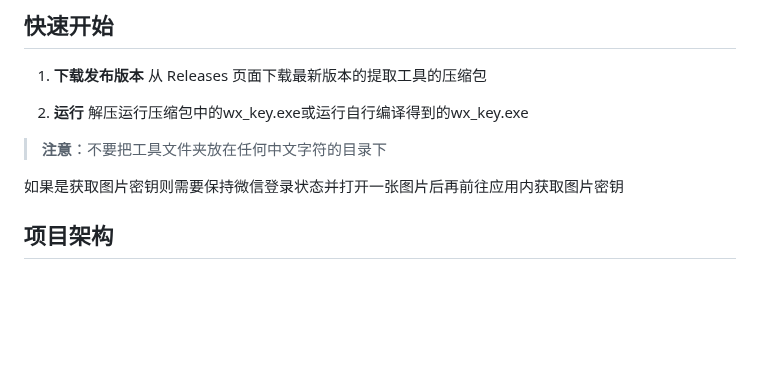
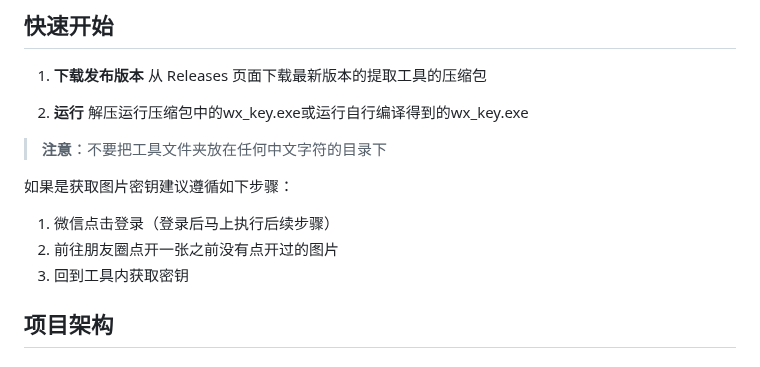
Before and after one commit to ycccccccy/wx_key, a Markdown page: README.md, the part around the change. GitHub-like rendering; blank space fills up the shorter version.

```diff
--- a/README.md
+++ b/README.md
@@ -44,7 +44,11 @@ This project is a tool for obtaining WeChat database and decrypting WeChat cache
 
 > **注意**：不要把工具文件夹放在任何中文字符的目录下
 
-如果是获取图片密钥则需要保持微信登录状态并打开一张图片后再前往应用内获取图片密钥
+如果是获取图片密钥建议遵循如下步骤：
+
+1. 微信点击登录（登录后马上执行后续步骤）
+2. 前往朋友圈点开一张之前没有点开过的图片
+3. 回到工具内获取密钥
 
 ## 项目架构
 
```
